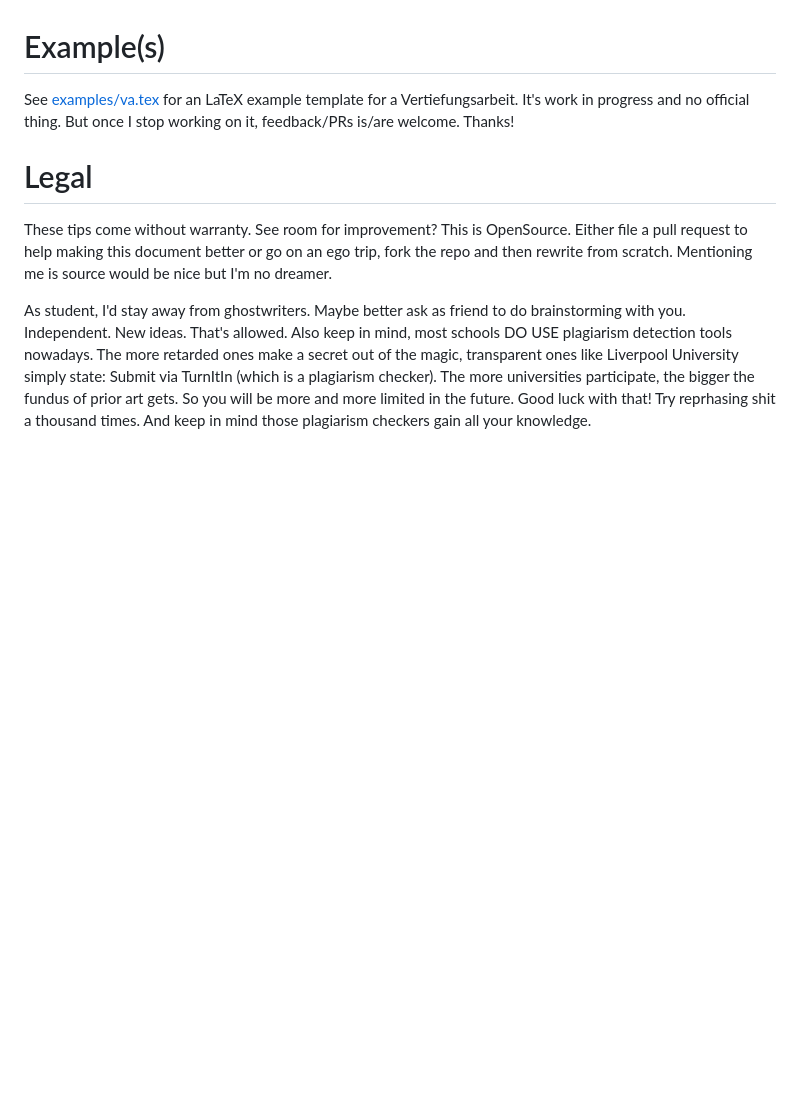
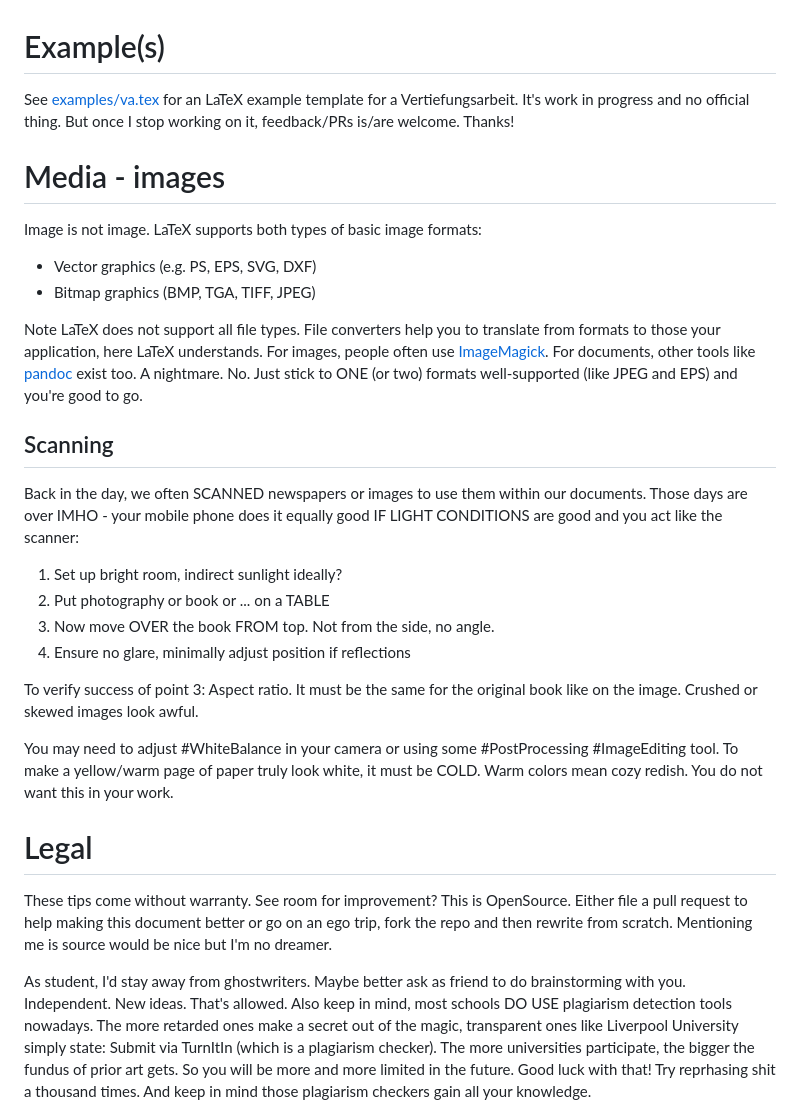
Before and after one commit to schnoddelbotz/writing, a Markdown page: README.md, the part around one of its changes. Rendered like a GitHub page; blank space fills up the shorter version.

Commit message:
thoughts on scanning / images / media

```diff
--- a/README.md
+++ b/README.md
@@ -198,6 +198,43 @@ See [examples/va.tex](./examples/va.tex) for an LaTeX
 example template for a Vertiefungsarbeit. It's work in
 progress and no official thing. But once I stop working
 on it, feedback/PRs is/are welcome. Thanks!
+
+# Media - images
+
+Image is not image. LaTeX supports both types of basic
+image formats:
+
+- Vector graphics (e.g. PS, EPS, SVG, DXF)
+- Bitmap graphics (BMP, TGA, TIFF, JPEG)
+
+Note LaTeX does not support all file types. File converters
+help you to translate from formats to those your application,
+here LaTeX understands. For images, people often use
+[ImageMagick](https://imagemagick.org/index.php). For documents,
+other tools like [pandoc](https://pandoc.org/) exist too.
+A nightmare. No. Just stick to ONE (or two) formats well-supported
+(like JPEG and EPS) and you're good to go.
+
+## Scanning
+
+Back in the day, we often SCANNED newspapers or images to use
+them within our documents. Those days are over IMHO - your mobile
+phone does it equally good IF LIGHT CONDITIONS are good and
+you act like the scanner:
+
+1. Set up bright room, indirect sunlight ideally?
+2. Put photography or book or ... on a TABLE
+3. Now move OVER the book FROM top. Not from the side, no angle.
+4. Ensure no glare, minimally adjust position if reflections
+
+To verify success of point 3: Aspect ratio. It must be the same for
+the original book like on the image. Crushed or skewed images look
+awful.
+
+You may need to adjust #WhiteBalance in your camera or using
+some #PostProcessing #ImageEditing tool. To make a yellow/warm
+page of paper truly look white, it must be COLD. Warm colors
+mean cozy redish. You do not want this in your work.
 
 # Legal
 
```
Also changed, not shown: other parts of README.md (+1 -1 lines).
